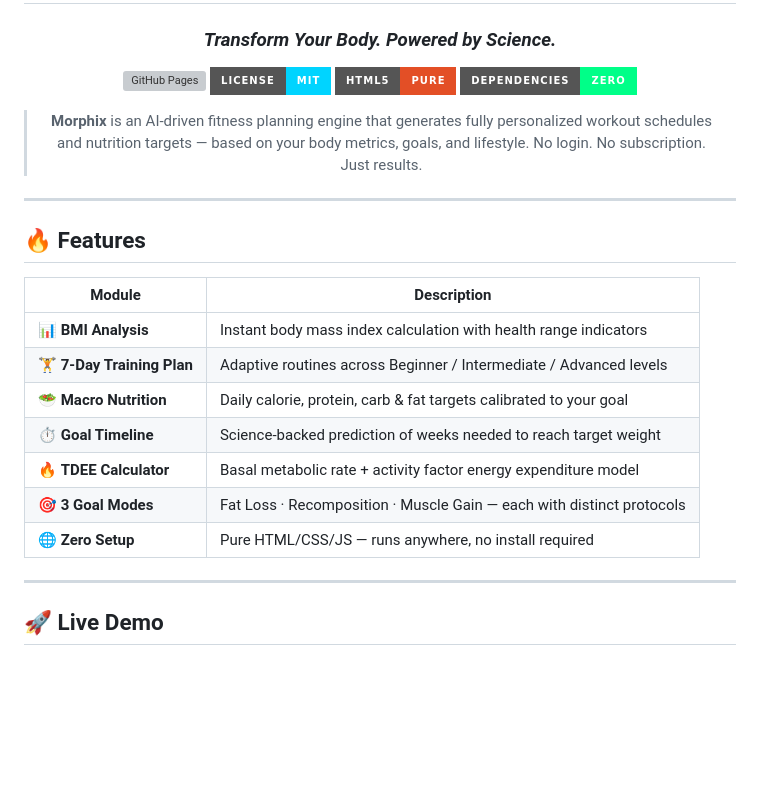
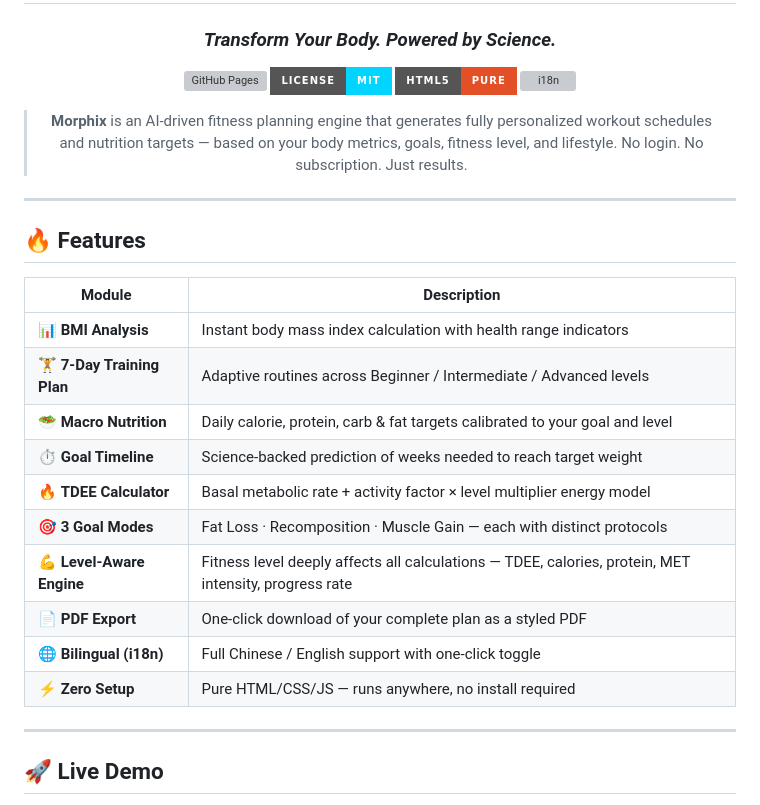
Before and after one commit to yiyuanlee/morphix, a Markdown page: README.md, the part around one of its changes. Rendered like a GitHub page; badges without logos; blank space fills up the shorter version; grey boxes are pictures that could not be loaded.

```diff
--- a/README.md
+++ b/README.md
@@ -7,9 +7,9 @@
 [![GitHub Pages](https://img.shields.io/badge/Live%20Demo-yiyuanlee.github.io%2Fmorphix-6C63FF?style=for-the-badge&logo=github)](https://yiyuanlee.github.io/morphix)
 [![License](https://img.shields.io/badge/License-MIT-00D4FF?style=for-the-badge)](LICENSE)
 [![HTML5](https://img.shields.io/badge/HTML5-Pure-E34F26?style=for-the-badge&logo=html5&logoColor=white)](https://github.com/yiyuanlee/morphix)
-[![No Dependencies](https://img.shields.io/badge/Dependencies-Zero-00FF88?style=for-the-badge)](https://github.com/yiyuanlee/morphix)
+[![i18n](https://img.shields.io/badge/i18n-中文%20%2F%20English-a855f7?style=for-the-badge)](https://yiyuanlee.github.io/morphix)
 
-> **Morphix** is an AI-driven fitness planning engine that generates fully personalized workout schedules and nutrition targets — based on your body metrics, goals, and lifestyle. No login. No subscription. Just results.
+> **Morphix** is an AI-driven fitness planning engine that generates fully personalized workout schedules and nutrition targets — based on your body metrics, goals, fitness level, and lifestyle. No login. No subscription. Just results.
 
 </div>
 
@@ -21,11 +21,14 @@
 |--------|-------------|
 | 📊 **BMI Analysis** | Instant body mass index calculation with health range indicators |
 | 🏋️ **7-Day Training Plan** | Adaptive routines across Beginner / Intermediate / Advanced levels |
-| 🥗 **Macro Nutrition** | Daily calorie, protein, carb & fat targets calibrated to your goal |
+| 🥗 **Macro Nutrition** | Daily calorie, protein, carb & fat targets calibrated to your goal and level |
 | ⏱️ **Goal Timeline** | Science-backed prediction of weeks needed to reach target weight |
-| 🔥 **TDEE Calculator** | Basal metabolic rate + activity factor energy expenditure model |
+| 🔥 **TDEE Calculator** | Basal metabolic rate + activity factor × level multiplier energy model |
 | 🎯 **3 Goal Modes** | Fat Loss · Recomposition · Muscle Gain — each with distinct protocols |
-| 🌐 **Zero Setup** | Pure HTML/CSS/JS — runs anywhere, no install required |
+| 💪 **Level-Aware Engine** | Fitness level deeply affects all calculations — TDEE, calories, protein, MET intensity, progress rate |
+| 📄 **PDF Export** | One-click download of your complete plan as a styled PDF |
+| 🌐 **Bilingual (i18n)** | Full Chinese / English support with one-click toggle |
+| ⚡ **Zero Setup** | Pure HTML/CSS/JS — runs anywhere, no install required |
 
 ---
 
```
Also changed, not shown: other parts of README.md (+25 -11 lines).
